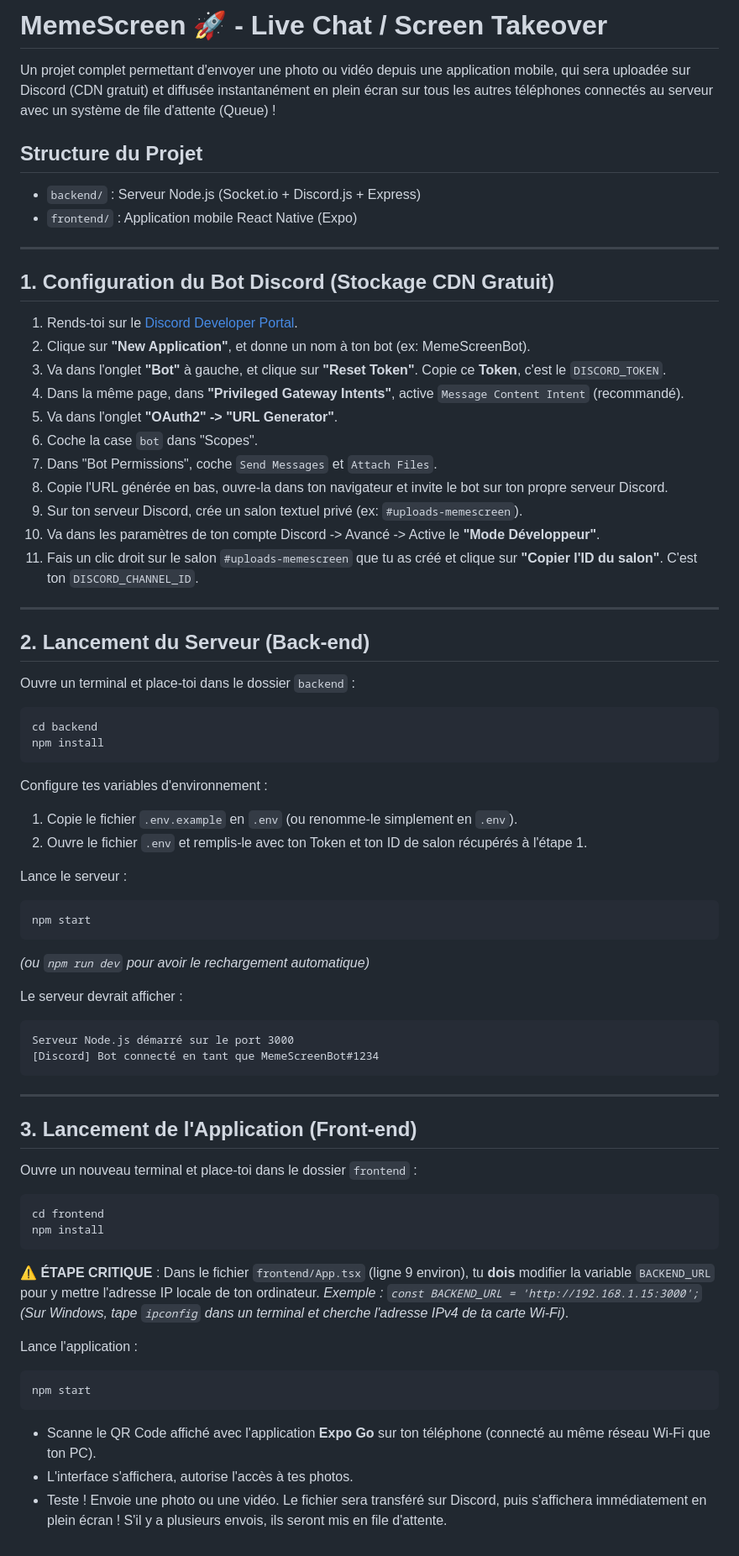
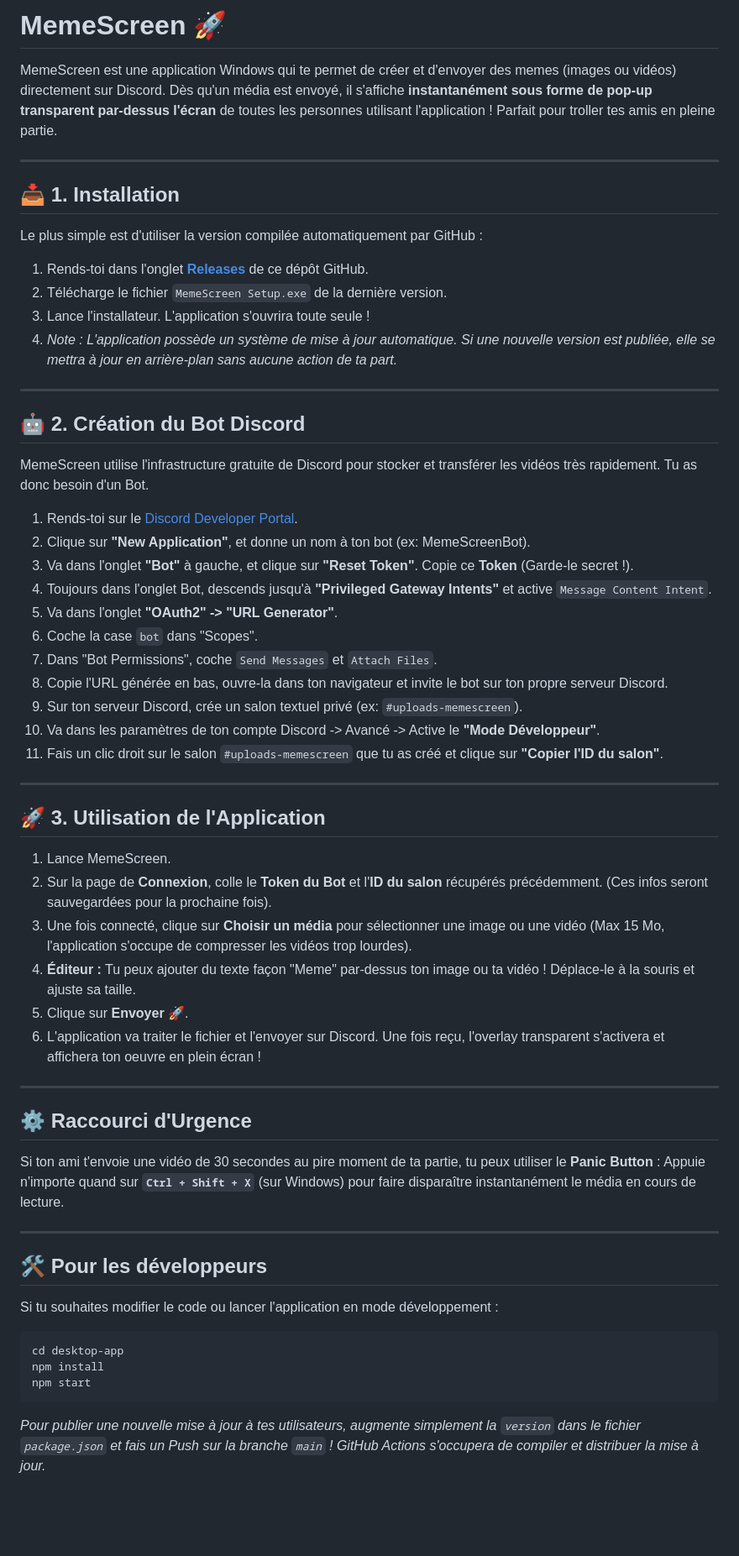
Before and after one commit to RaresFZ/MemeScreen, a Markdown page: README.md, the part around the change. Shown at 84% size. Drawn GitHub-style; blank space fills up the shorter version.

````diff
--- a/README.md
+++ b/README.md
@@ -1,74 +1,64 @@
-# MemeScreen 🚀 - Live Chat / Screen Takeover
+# MemeScreen 🚀
 
-Un projet complet permettant d'envoyer une photo ou vidéo depuis une application mobile, qui sera uploadée sur Discord (CDN gratuit) et diffusée instantanément en plein écran sur tous les autres téléphones connectés au serveur avec un système de file d'attente (Queue) !
-
-## Structure du Projet
-- `backend/` : Serveur Node.js (Socket.io + Discord.js + Express)
-- `frontend/` : Application mobile React Native (Expo)
+MemeScreen est une application Windows qui te permet de créer et d'envoyer des memes (images ou vidéos) directement sur Discord. Dès qu'un média est envoyé, il s'affiche **instantanément sous forme de pop-up transparent par-dessus l'écran** de toutes les personnes utilisant l'application ! Parfait pour troller tes amis en pleine partie.
 
 ---
 
-## 1. Configuration du Bot Discord (Stockage CDN Gratuit)
+## 📥 1. Installation
+
+Le plus simple est d'utiliser la version compilée automatiquement par GitHub :
+
+1. Rends-toi dans l'onglet **[Releases](../../releases/latest)** de ce dépôt GitHub.
+2. Télécharge le fichier `MemeScreen Setup.exe` de la dernière version.
+3. Lance l'installateur. L'application s'ouvrira toute seule !
+4. *Note : L'application possède un système de mise à jour automatique. Si une nouvelle version est publiée, elle se mettra à jour en arrière-plan sans aucune action de ta part.*
+
+---
+
+## 🤖 2. Création du Bot Discord
+
+MemeScreen utilise l'infrastructure gratuite de Discord pour stocker et transférer les vidéos très rapidement. Tu as donc besoin d'un Bot.
 
 1. Rends-toi sur le [Discord Developer Portal](https://discord.com/developers/applications).
 2. Clique sur **"New Application"**, et donne un nom à ton bot (ex: MemeScreenBot).
-3. Va dans l'onglet **"Bot"** à gauche, et clique sur **"Reset Token"**. Copie ce **Token**, c'est le `DISCORD_TOKEN`.
-4. Dans la même page, dans **"Privileged Gateway Intents"**, active `Message Content Intent` (recommandé).
+3. Va dans l'onglet **"Bot"** à gauche, et clique sur **"Reset Token"**. Copie ce **Token** (Garde-le secret !).
+4. Toujours dans l'onglet Bot, descends jusqu'à **"Privileged Gateway Intents"** et active `Message Content Intent`.
 5. Va dans l'onglet **"OAuth2" -> "URL Generator"**.
 6. Coche la case `bot` dans "Scopes".
 7. Dans "Bot Permissions", coche `Send Messages` et `Attach Files`.
 8. Copie l'URL générée en bas, ouvre-la dans ton navigateur et invite le bot sur ton propre serveur Discord.
 9. Sur ton serveur Discord, crée un salon textuel privé (ex: `#uploads-memescreen`).
 10. Va dans les paramètres de ton compte Discord -> Avancé -> Active le **"Mode Développeur"**.
-11. Fais un clic droit sur le salon `#uploads-memescreen` que tu as créé et clique sur **"Copier l'ID du salon"**. C'est ton `DISCORD_CHANNEL_ID`.
+11. Fais un clic droit sur le salon `#uploads-memescreen` que tu as créé et clique sur **"Copier l'ID du salon"**.
 
 ---
 
-## 2. Lancement du Serveur (Back-end)
+## 🚀 3. Utilisation de l'Application
 
-Ouvre un terminal et place-toi dans le dossier `backend` :
-
-```bash
-cd backend
-npm install
-```
-
-Configure tes variables d'environnement :
-1. Copie le fichier `.env.example` en `.env` (ou renomme-le simplement en `.env`).
-2. Ouvre le fichier `.env` et remplis-le avec ton Token et ton ID de salon récupérés à l'étape 1.
-
-Lance le serveur :
-```bash
-npm start
-```
-*(ou `npm run dev` pour avoir le rechargement automatique)*
-
-Le serveur devrait afficher :
-```text
-Serveur Node.js démarré sur le port 3000
-[Discord] Bot connecté en tant que MemeScreenBot#1234
-```
+1. Lance MemeScreen.
+2. Sur la page de **Connexion**, colle le **Token du Bot** et l'**ID du salon** récupérés précédemment. (Ces infos seront sauvegardées pour la prochaine fois).
+3. Une fois connecté, clique sur **Choisir un média** pour sélectionner une image ou une vidéo (Max 15 Mo, l'application s'occupe de compresser les vidéos trop lourdes).
+4. **Éditeur :** Tu peux ajouter du texte façon "Meme" par-dessus ton image ou ta vidéo ! Déplace-le à la souris et ajuste sa taille.
+5. Clique sur **Envoyer 🚀**.
+6. L'application va traiter le fichier et l'envoyer sur Discord. Une fois reçu, l'overlay transparent s'activera et affichera ton oeuvre en plein écran !
 
 ---
 
-## 3. Lancement de l'Application (Front-end)
+## ⚙️ Raccourci d'Urgence
 
-Ouvre un nouveau terminal et place-toi dans le dossier `frontend` :
+Si ton ami t'envoie une vidéo de 30 secondes au pire moment de ta partie, tu peux utiliser le **Panic Button** :
+Appuie n'importe quand sur **`Ctrl + Shift + X`** (sur Windows) pour faire disparaître instantanément le média en cours de lecture.
+
+---
+
+## 🛠️ Pour les développeurs
+
+Si tu souhaites modifier le code ou lancer l'application en mode développement :
 
 ```bash
-cd frontend
+cd desktop-app
 npm install
+npm start
 ```
 
-**⚠️ ÉTAPE CRITIQUE** :
-Dans le fichier `frontend/App.tsx` (ligne 9 environ), tu **dois** modifier la variable `BACKEND_URL` pour y mettre l'adresse IP locale de ton ordinateur.
-*Exemple : `const BACKEND_URL = 'http://192.168.1.15:3000';`*
-*(Sur Windows, tape `ipconfig` dans un terminal et cherche l'adresse IPv4 de ta carte Wi-Fi)*.
-
-Lance l'application :
-```bash
-npm start
-```
-- Scanne le QR Code affiché avec l'application **Expo Go** sur ton téléphone (connecté au même réseau Wi-Fi que ton PC).
-- L'interface s'affichera, autorise l'accès à tes photos.
-- Teste ! Envoie une photo ou une vidéo. Le fichier sera transféré sur Discord, puis s'affichera immédiatement en plein écran ! S'il y a plusieurs envois, ils seront mis en file d'attente.
+*Pour publier une nouvelle mise à jour à tes utilisateurs, augmente simplement la `version` dans le fichier `package.json` et fais un Push sur la branche `main` ! GitHub Actions s'occupera de compiler et distribuer la mise à jour.*
````
